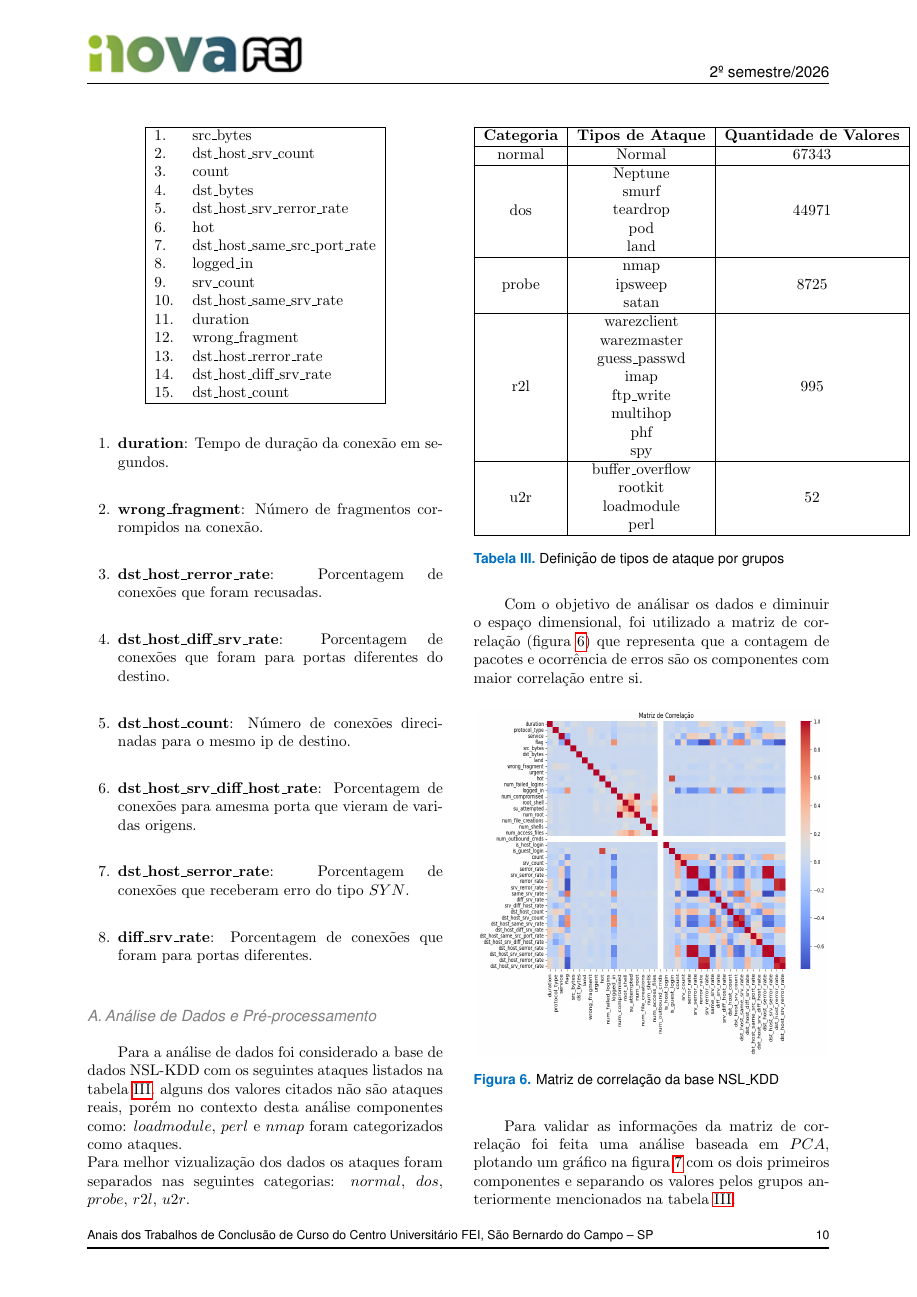
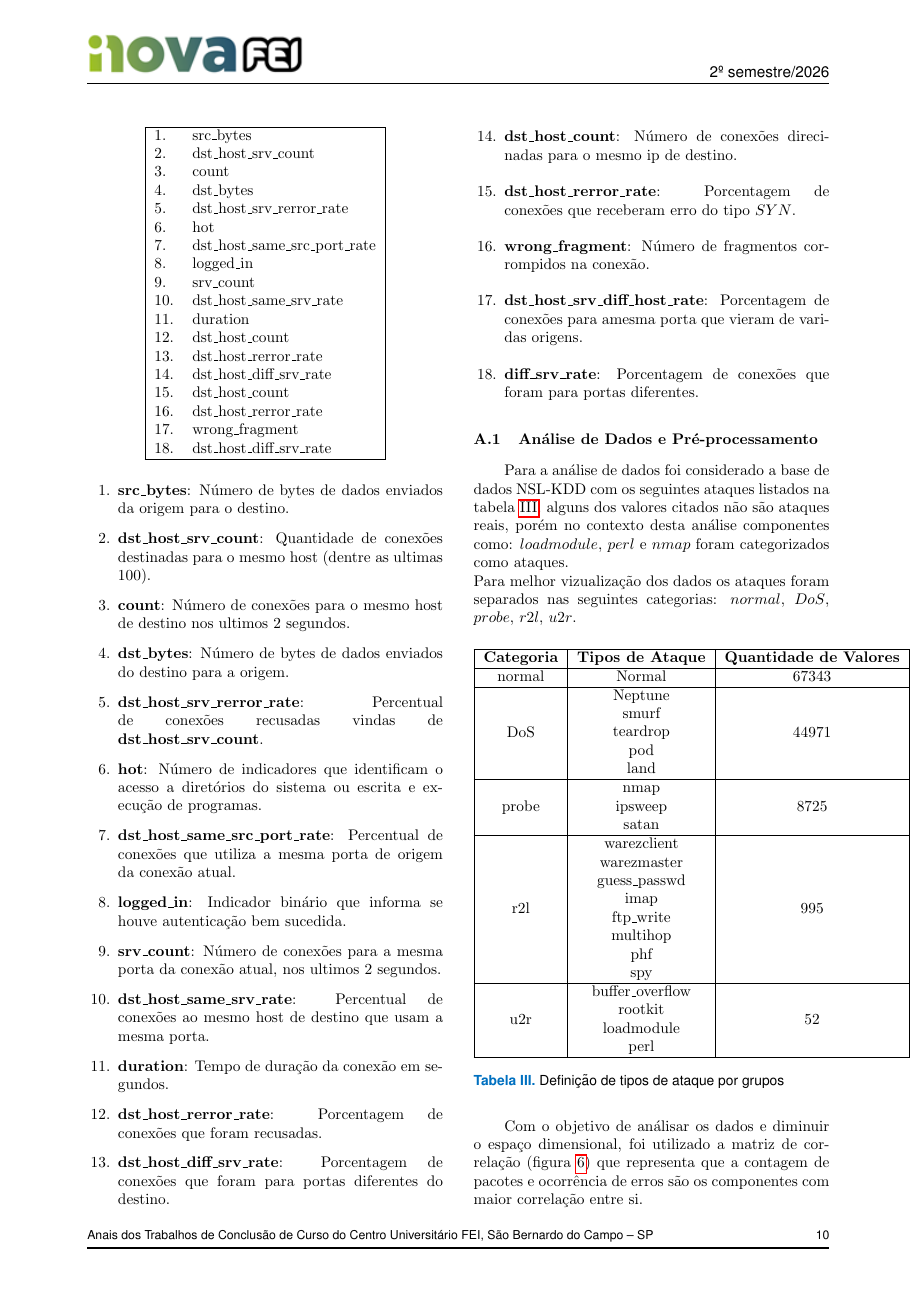
Before and after one commit to Marcela1204/TCC, a LaTeX document (documentacao/final/main.tex): page 10 of 14. Compiled offline with pdfLaTeX.

Commit message:
remodelagem dos resultado preliminares
resultados preliminares se tornaram resultados, com subsessões mvp1 e
mvp2
também foi reestruturado as tabelas e explicações de cada feature
utilizada

```diff
--- a/documentacao/final/main.tex
+++ b/documentacao/final/main.tex
@@ -901,62 +908,42 @@ Sendo elas:
 		9. & srv\_count \\
 		10. & dst\_host\_same\_srv\_rate \\
 		11. & duration \\
-		12. & wrong\_fragment \\
+		12. & dst\_host\_count \\
 		13. & dst\_host\_rerror\_rate \\
 		14. & dst\_host\_diff\_srv\_rate \\
 		15. & dst\_host\_count \\
+		16. & dst\_host\_rerror\_rate \\
+		17. & wrong\_fragment \\
+		18. & dst\_host\_diff\_srv\_rate \\
 \hline
 \end{tabular}
 \end{table}
 \begin{enumerate}
+	\item \textbf{src\_bytes}: Número de bytes de dados enviados da origem para o destino.
+	\item \textbf{dst\_host\_srv\_count}: Quantidade de conexões destinadas para o mesmo host (dentre as ultimas 100).
+	\item \textbf{count}: Número de conexões para o mesmo host de destino nos ultimos 2 segundos.
+	\item \textbf{dst\_bytes}: Número de bytes de dados enviados do destino para a origem.
+	\item \textbf{dst\_host\_srv\_rerror\_rate}: Percentual de conexões recusadas vindas de \textbf{dst\_host\_srv\_count}.
+	\item \textbf{hot}: Número de indicadores que identificam o acesso a diretórios do sistema ou escrita e execução de programas.
+	\item \textbf{dst\_host\_same\_src\_port\_rate}: Percentual de conexões que utiliza a mesma porta de origem da conexão atual.
+	\item \textbf{logged\_in}: Indicador binário que informa se houve autenticação bem sucedida.
+	\item \textbf{srv\_count}: Número de conexões para a mesma porta da conexão atual, nos ultimos 2 segundos.
+	\item \textbf{dst\_host\_same\_srv\_rate}: Percentual de conexões ao mesmo host de destino que usam a mesma porta.
 	\item \textbf{duration}: Tempo de duração da conexão em segundos.
-	\item \textbf{wrong\_fragment}: Número de fragmentos corrompidos na conexão.
 	\item \textbf{dst\_host\_rerror\_rate}: Porcentagem de conexões que foram recusadas.
 	\item \textbf{dst\_host\_diff\_srv\_rate}: Porcentagem de conexões que foram para portas diferentes do destino.
 	\item \textbf{dst\_host\_count}: Número de conexões direcinadas para o mesmo ip de destino.
+	\item \textbf{dst\_host\_rerror\_rate}: Porcentagem de conexões que receberam erro do tipo $SYN$.
+	\item \textbf{wrong\_fragment}: Número de fragmentos corrompidos na conexão.
 	\item \textbf{dst\_host\_srv\_diff\_host\_rate}: Porcentagem de conexões para  amesma porta que vieram de varidas origens.
-	\item \textbf{dst\_host\_serror\_rate}: Porcentagem de conexões que receberam erro do tipo $SYN$.
 	\item \textbf{diff\_srv\_rate}: Porcentagem de conexões que foram para portas diferentes.
 \end{enumerate}
 
 
 
-\subsection{Análise de Dados e Pré-processamento}
+\subsubsection{Análise de Dados e Pré-processamento}
 Para a análise de dados foi considerado a base de dados NSL-KDD com os seguintes ataques listados na tabela \ref{tab:ataquesXcategoria}. alguns dos valores citados não são ataques reais, porém no contexto desta análise componentes como: $loadmodule$, $perl$ e $nmap$ foram categorizados como ataques.\\
-% A base de dados conta com os seguintes valores \\
-% 	\begin{table}[H]
-% 		\centering
-% \begin{tabular}{|c c|}
-% 	\hline
-% 	normal & 67343 \\
-% 	neptune & 41214 \\
-% 	satan & 3633 \\
-% 	ipsweep & 3599 \\
-% 	portsweep & 2931 \\
-% 	smurf & 2646 \\
-% 	nmap & 1493 \\
-% 	back & 956 \\
-% 	teardrop & 892 \\
-% 	warezclient & 890 \\
-% 	pod & 201 \\
-% 	guess\_passwd  & 53 \\
-% 	buffer\_overflow & 30 \\
-% 	warezmaster & 20 \\
-% 	land & 18 \\
-% 	imap & 11 \\
-% 	rootkit & 10 \\
-% 	loadmodule & 9 \\
-% 	ftp\_write & 8 \\
-% 	multihop &  7 \\
-% 	phf & 4 \\
-% 	perl & 3 \\
-% 	spy & 2 \\
-% 	\hline
-% \end{tabular}
-% \caption{Dados presentes na base $NSL-KDD$}
-% 		\label{tab:dados_base_NSL_KDD}
-% 	\end{table}
-Para melhor vizualização dos dados os ataques foram separados nas seguintes categorias: $normal$, $dos$, $probe$, $r2l$, $u2r$.
+Para melhor vizualização dos dados os ataques foram separados nas seguintes categorias: $normal$, $DoS$, $probe$, $r2l$, $u2r$.
 	\begin{table}[H]
 \centering
 		\begin{tabular}{|c|c|c|}
```
Also changed, not shown: documentacao/final/main.pdf, documentacao/final/main.tex (27 more changed lines), 6 other files.
